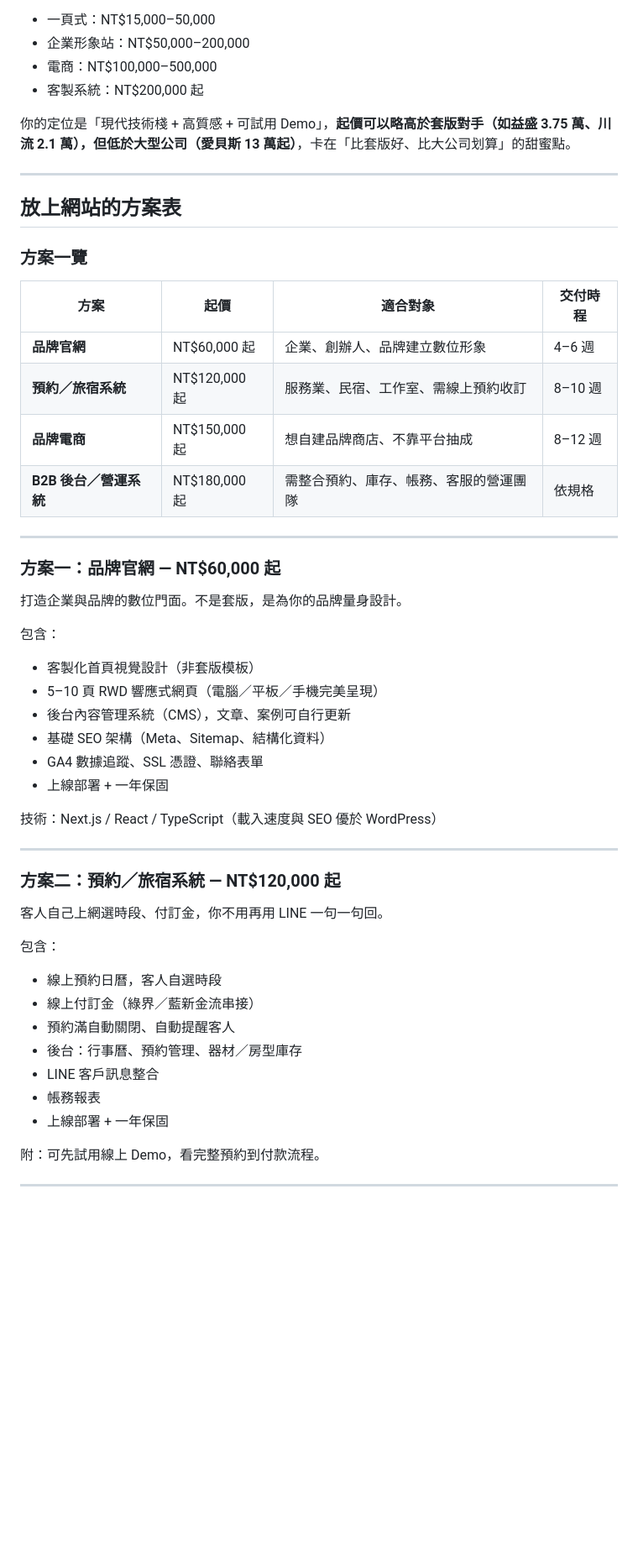
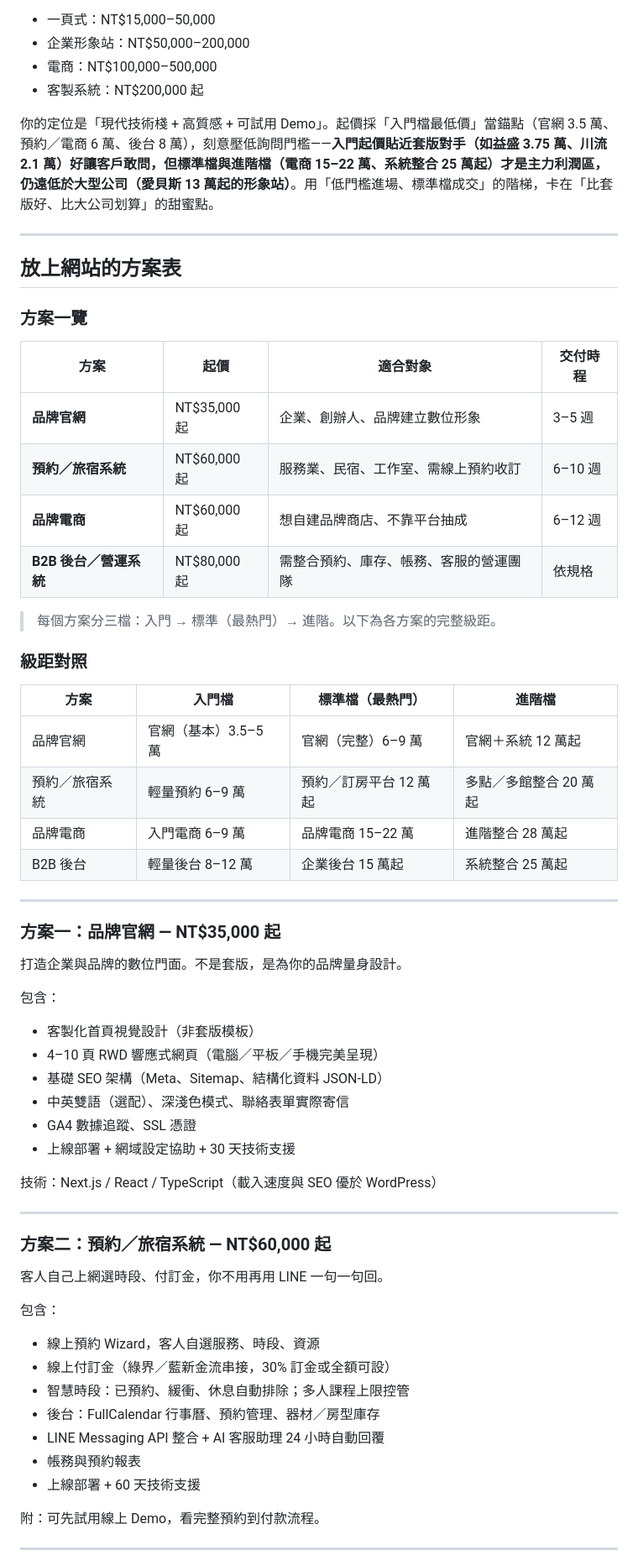
Before and after one commit to BasilWu/BasilWu.github.io, a Markdown page: docs/mosstack_pricing.md, the part around one of its changes. Shown at 84% size. Drawn GitHub-style; blank space fills up the shorter version.

Commit message:
對齊 docs/mosstack_pricing.md 至統一標準報價（起價 3.5 萬錨點、價格/時程/策略敘述與 services.html 一致）

```diff
--- a/docs/mosstack_pricing.md
+++ b/docs/mosstack_pricing.md
@@ -17,7 +18,7 @@
 - 電商：NT$100,000–500,000
 - 客製系統：NT$200,000 起
 
-你的定位是「現代技術棧 + 高質感 + 可試用 Demo」，**起價可以略高於套版對手（如益盛 3.75 萬、川流 2.1 萬），但低於大型公司（愛貝斯 13 萬起）**，卡在「比套版好、比大公司划算」的甜蜜點。
+你的定位是「現代技術棧 + 高質感 + 可試用 Demo」。起價採「入門檔最低價」當錨點（官網 3.5 萬、預約／電商 6 萬、後台 8 萬），刻意壓低詢問門檻——**入門起價貼近套版對手（如益盛 3.75 萬、川流 2.1 萬）好讓客戶敢問，但標準檔與進階檔（電商 15–22 萬、系統整合 25 萬起）才是主力利潤區，仍遠低於大型公司（愛貝斯 13 萬起的形象站）**。用「低門檻進場、標準檔成交」的階梯，卡在「比套版好、比大公司划算」的甜蜜點。
 
 ---
 
@@ -27,41 +28,52 @@
 
 | 方案 | 起價 | 適合對象 | 交付時程 |
 |---|---|---|---|
-| **品牌官網** | NT$60,000 起 | 企業、創辦人、品牌建立數位形象 | 4–6 週 |
-| **預約／旅宿系統** | NT$120,000 起 | 服務業、民宿、工作室、需線上預約收訂 | 8–10 週 |
-| **品牌電商** | NT$150,000 起 | 想自建品牌商店、不靠平台抽成 | 8–12 週 |
-| **B2B 後台／營運系統** | NT$180,000 起 | 需整合預約、庫存、帳務、客服的營運團隊 | 依規格 |
+| **品牌官網** | NT$35,000 起 | 企業、創辦人、品牌建立數位形象 | 3–5 週 |
+| **預約／旅宿系統** | NT$60,000 起 | 服務業、民宿、工作室、需線上預約收訂 | 6–10 週 |
+| **品牌電商** | NT$60,000 起 | 想自建品牌商店、不靠平台抽成 | 6–12 週 |
+| **B2B 後台／營運系統** | NT$80,000 起 | 需整合預約、庫存、帳務、客服的營運團隊 | 依規格 |
+
+> 每個方案分三檔：入門 → 標準（最熱門）→ 進階。以下為各方案的完整級距。
+
+### 級距對照
+
+| 方案 | 入門檔 | 標準檔（最熱門） | 進階檔 |
+|---|---|---|---|
+| 品牌官網 | 官網（基本）3.5–5 萬 | 官網（完整）6–9 萬 | 官網＋系統 12 萬起 |
+| 預約／旅宿系統 | 輕量預約 6–9 萬 | 預約／訂房平台 12 萬起 | 多點／多館整合 20 萬起 |
+| 品牌電商 | 入門電商 6–9 萬 | 品牌電商 15–22 萬 | 進階整合 28 萬起 |
+| B2B 後台 | 輕量後台 8–12 萬 | 企業後台 15 萬起 | 系統整合 25 萬起 |
 
 ---
 
-### 方案一：品牌官網 — NT$60,000 起
+### 方案一：品牌官網 — NT$35,000 起
 
 打造企業與品牌的數位門面。不是套版，是為你的品牌量身設計。
 
 包含：
 - 客製化首頁視覺設計（非套版模板）
-- 5–10 頁 RWD 響應式網頁（電腦／平板／手機完美呈現）
-- 後台內容管理系統（CMS），文章、案例可自行更新
-- 基礎 SEO 架構（Meta、Sitemap、結構化資料）
-- GA4 數據追蹤、SSL 憑證、聯絡表單
-- 上線部署 + 一年保固
+- 4–10 頁 RWD 響應式網頁（電腦／平板／手機完美呈現）
+- 基礎 SEO 架構（Meta、Sitemap、結構化資料 JSON-LD）
+- 中英雙語（選配）、深淺色模式、聯絡表單實際寄信
+- GA4 數據追蹤、SSL 憑證
+- 上線部署 + 網域設定協助 + 30 天技術支援
 
 技術：Next.js / React / TypeScript（載入速度與 SEO 優於 WordPress）
 
 ---
 
-### 方案二：預約／旅宿系統 — NT$120,000 起
+### 方案二：預約／旅宿系統 — NT$60,000 起
 
 客人自己上網選時段、付訂金，你不用再用 LINE 一句一句回。
 
 包含：
-- 線上預約日曆，客人自選時段
-- 線上付訂金（綠界／藍新金流串接）
-- 預約滿自動關閉、自動提醒客人
-- 後台：行事曆、預約管理、器材／房型庫存
-- LINE 客戶訊息整合
-- 帳務報表
-- 上線部署 + 一年保固
+- 線上預約 Wizard，客人自選服務、時段、資源
+- 線上付訂金（綠界／藍新金流串接，30% 訂金或全額可設）
+- 智慧時段：已預約、緩衝、休息自動排除；多人課程上限控管
+- 後台：FullCalendar 行事曆、預約管理、器材／房型庫存
+- LINE Messaging API 整合 + AI 客服助理 24 小時自動回覆
+- 帳務與預約報表
+- 上線部署 + 60 天技術支援
 
 附：可先試用線上 Demo，看完整預約到付款流程。
 
```
Also changed, not shown: other parts of docs/mosstack_pricing.md (+17 -16 lines).
